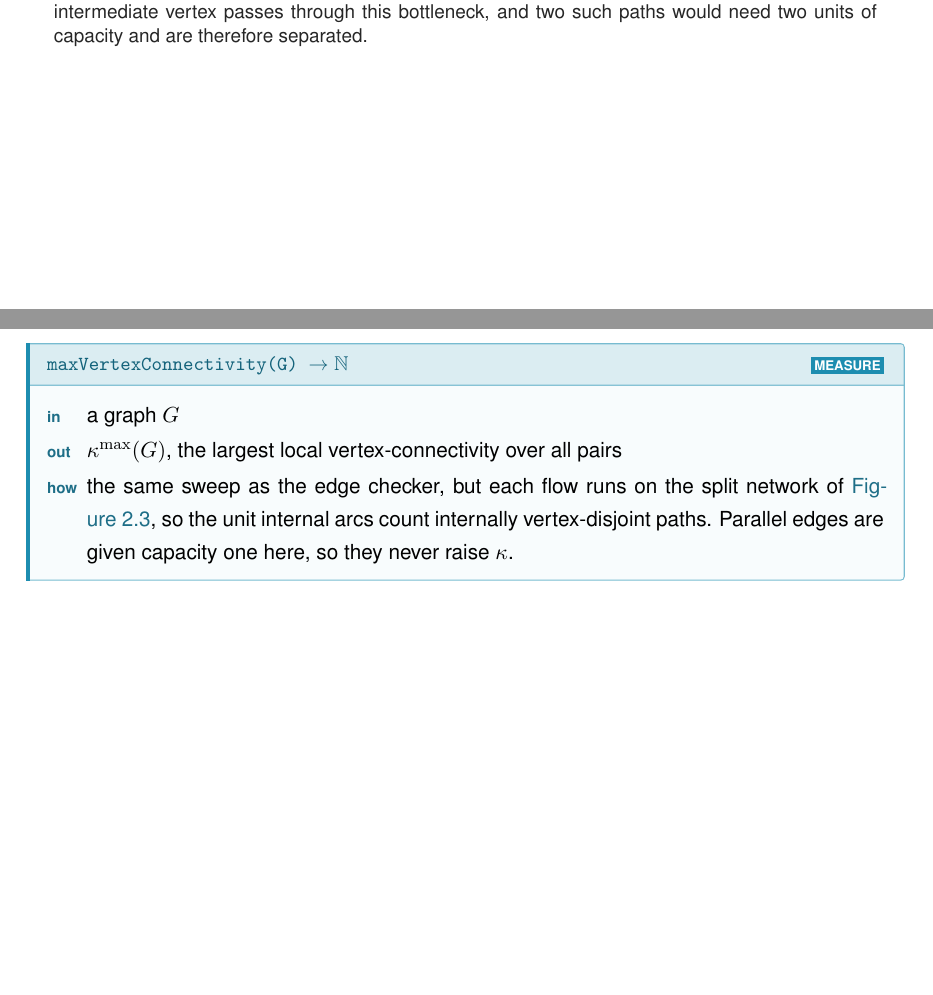
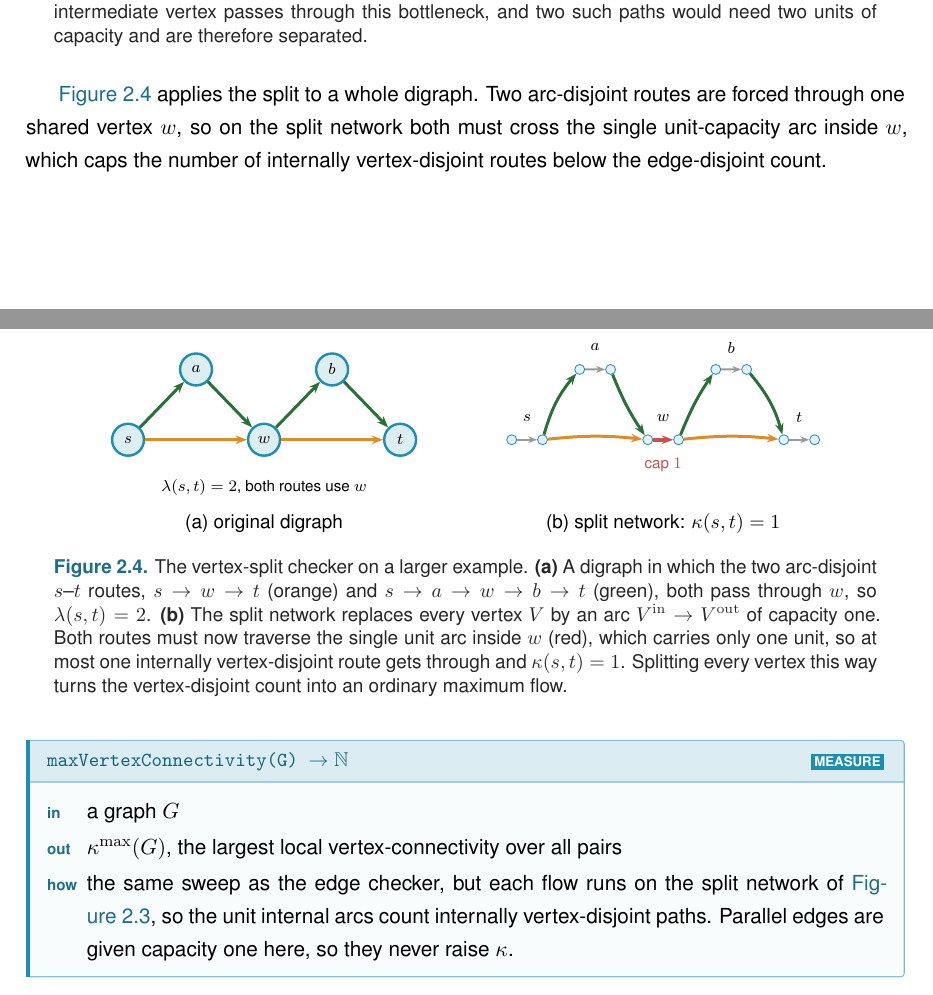
Before and after one commit to louisvandenbruwaene/thesis, a LaTeX thesis (main.tex, which reads chapters/ch2_certify.tex): two parts of pages 28 and 29 of 99, joined at a grey line, cut so that both start at the same text, the shorter picture padded with empty space. Compiled offline with pdfLaTeX.

Commit message:
Add Fig 2.3 companion: vertex splitting on a whole digraph
fig:vertex-split-example shows the split checker on a real digraph where two
arc-disjoint s-t routes both pass through one vertex w, so on the split
network both must cross w's single unit-capacity arc (red), capping
kappa(s,t)=1 below lambda(s,t)=2. Complements the single-vertex fig:vertex-split.

Build clean (99 pp, 0 overfull). Verified by rendering.

Co-Authored-By: Claude Opus 4.8 <noreply@anthropic.com>

```diff
--- a/chapters/ch2_certify.tex
+++ b/chapters/ch2_certify.tex
@@ -108,6 +108,60 @@ The vertex-disjoint version follows the same idea after one construction: split
 \end{tikzpicture}
 \caption{Vertex splitting for the vertex-disjoint checker. Incoming arcs attach to $v^{\mathrm{in}}$ and outgoing arcs leave from $v^{\mathrm{out}}$, connected by a single unit-capacity arc. Any directed path that uses $v$ as an intermediate vertex passes through this bottleneck, and two such paths would need two units of capacity and are therefore separated.}
 \label{fig:vertex-split}
+\end{figure}
+
+\Cref{fig:vertex-split-example} applies the split to a whole digraph. Two arc-disjoint routes are forced through one shared vertex $w$, so on the split network both must cross the single unit-capacity arc inside $w$, which caps the number of internally vertex-disjoint routes below the edge-disjoint count.
+
+\begin{figure}[ht]
+\centering
+\begin{tikzpicture}[>=Stealth, scale=0.8,
+   sp/.style={circle, draw=KULblauw1, fill=KULblauw1!12, minimum size=5pt, inner sep=0pt},
+   capf/.style={-{Stealth[length=1.6mm]}, line width=1pt, black!40},
+   capw/.style={-{Stealth[length=2mm]}, line width=1.8pt, vertexred},
+   rxa/.style={-{Stealth[length=2mm]}, line width=1.5pt, vertexorange},
+   rxb/.style={-{Stealth[length=2mm]}, line width=1.5pt, vertexgreen!70!black}]
+% ----- panel (a): original digraph, two routes through w -----
+\begin{scope}
+  \node[smallvertex] (s) at (0,0) {$s$};
+  \node[smallvertex] (w) at (3,0) {$w$};
+  \node[smallvertex] (t) at (6,0) {$t$};
+  \node[smallvertex] (a) at (1.5,1.55) {$a$};
+  \node[smallvertex] (b) at (4.5,1.55) {$b$};
+  \draw[rxa] (s)--(w); \draw[rxa] (w)--(t);
+  \draw[rxb] (s)--(a); \draw[rxb] (a)--(w); \draw[rxb] (w)--(b); \draw[rxb] (b)--(t);
+  \node[font=\scriptsize] at (3,-1.05) {$\lec(s,t)=2$, both routes use $w$};
+  \node[font=\small] at (3,-1.85) {(a) original digraph};
+\end{scope}
+% ----- panel (b): split network, w_in -> w_out is the cap-1 bottleneck -----
+\begin{scope}[xshift=8.8cm]
+  \foreach \name/\x/\y in {s/0/0, w/3/0, t/6/0, a/1.5/1.55, b/4.5/1.55}{
+    \node[sp] (\name-i) at (\x-0.34,\y) {};
+    \node[sp] (\name-o) at (\x+0.34,\y) {};
+    \node[font=\scriptsize, yshift=11pt] at ($(\name-i)!.5!(\name-o)$) {$\name$};
+  }
+  \foreach \name in {s,a,t,b}{\draw[capf] (\name-i)--(\name-o);}
+  \draw[capw] (w-i)--(w-o);
+  \node[vertexred, font=\scriptsize] at (3,-0.55) {cap $1$};
+  % external route arcs, out -> in
+  \draw[rxa] (s-o) to[bend left=6] (w-i);
+  \draw[rxa] (w-o) to[bend left=6] (t-i);
+  \draw[rxb] (s-o) to[bend left=12] (a-i);
+  \draw[rxb] (a-o) to[bend right=6] (w-i);
+  \draw[rxb] (w-o) to[bend left=6] (b-i);
+  \draw[rxb] (b-o) to[bend left=12] (t-i);
+  \node[font=\small] at (3,-1.85) {(b) split network: $\kap(s,t)=1$};
+\end{scope}
+\end{tikzpicture}
+\caption[Vertex splitting on a whole digraph]{The vertex-split checker on a
+larger example. \textbf{(a)} A digraph in which the two arc-disjoint $s$--$t$
+routes, $s \to w \to t$ (orange) and $s \to a \to w \to b \to t$ (green), both
+pass through $w$, so $\lec(s,t)=2$. \textbf{(b)} The split network replaces
+every vertex $V$ by an arc $V^{\mathrm{in}} \to V^{\mathrm{out}}$ of capacity
+one. Both routes must now traverse the single unit arc inside $w$ (red), which
+carries only one unit, so at most one internally vertex-disjoint route gets
+through and $\kap(s,t)=1$. Splitting every vertex this way turns the
+vertex-disjoint count into an ordinary maximum flow.}
+\label{fig:vertex-split-example}
 \end{figure}
 
 \codecard{maxVertexConnectivity(G) $\to \mathbb{N}$}{MEASURE}
```
Also changed, not shown: 1 other file.
